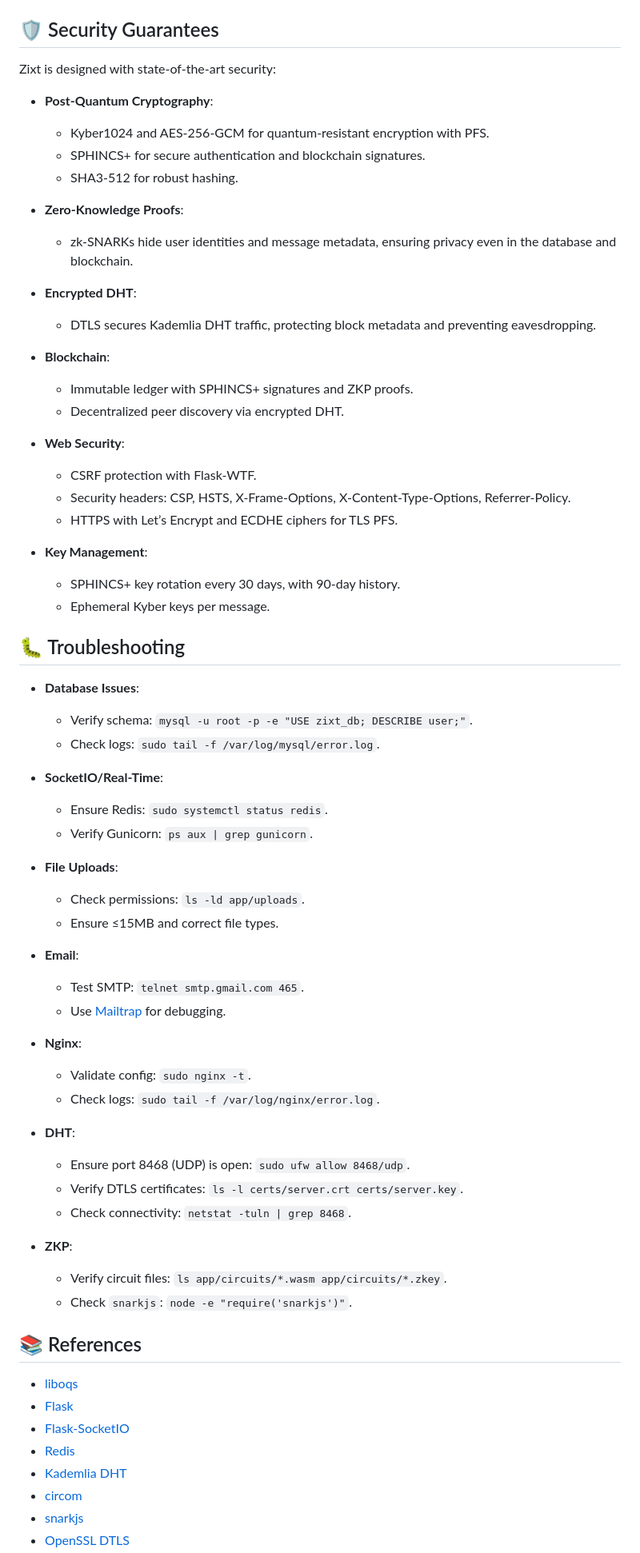
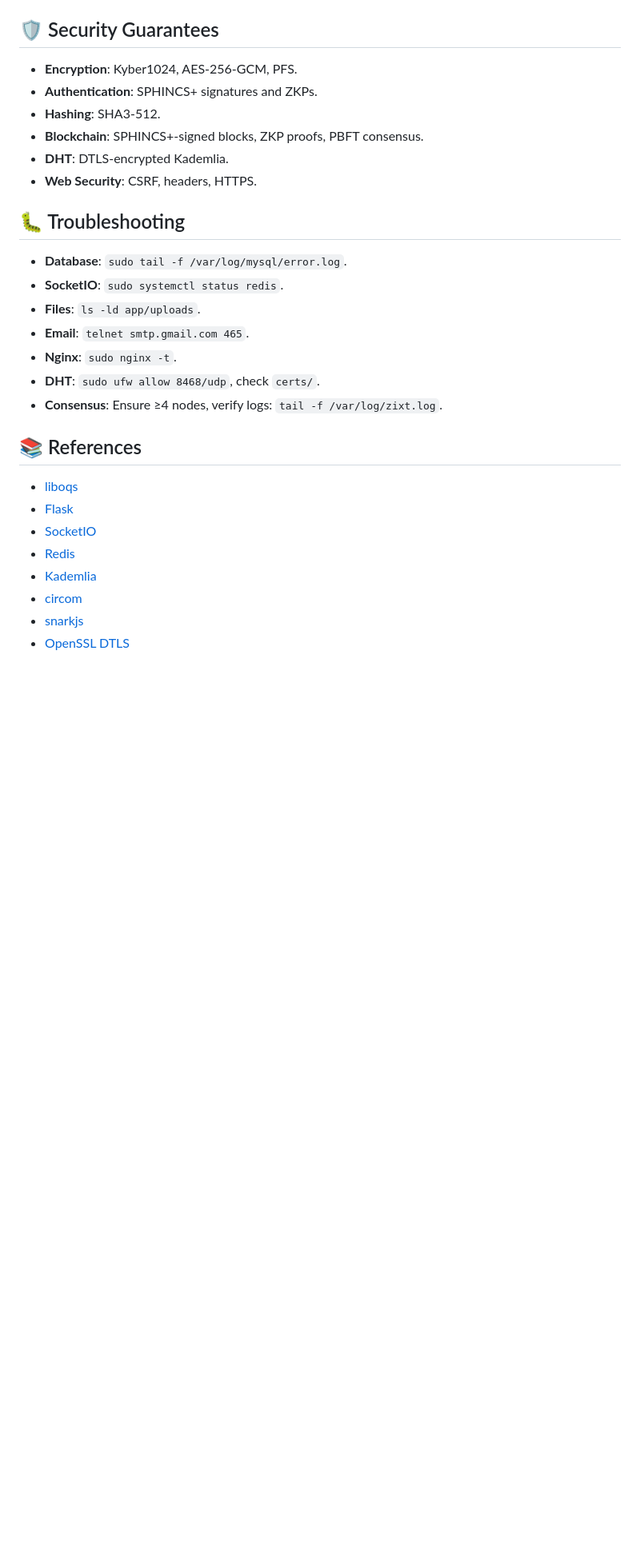
Before and after one commit to NetworkNerd1337/zixt, a Markdown page: README.md, the part around the change printed below. Shown: that part at 80% size. GitHub-like rendering; blank space fills up the shorter version.

Commit message:
Update README.md
Signed-off-by: Ryan Thomas Huff <ryanhuff@outlook.com>

```diff
--- a/README.md
+++ b/README.md
@@ -874,70 +771,30 @@ asyncio.run(blockchain.start_dht(bootstrap_nodes))
 
 ## 🛡️ Security Guarantees
 
-Zixt is designed with state-of-the-art security:
-
-- **Post-Quantum Cryptography**:
-  - Kyber1024 and AES-256-GCM for quantum-resistant encryption with PFS.
-  - SPHINCS+ for secure authentication and blockchain signatures.
-  - SHA3-512 for robust hashing.
-
-- **Zero-Knowledge Proofs**:
-  - zk-SNARKs hide user identities and message metadata, ensuring privacy even in the database and blockchain.
-
-- **Encrypted DHT**:
-  - DTLS secures Kademlia DHT traffic, protecting block metadata and preventing eavesdropping.
-
-- **Blockchain**:
-  - Immutable ledger with SPHINCS+ signatures and ZKP proofs.
-  - Decentralized peer discovery via encrypted DHT.
-
-- **Web Security**:
-  - CSRF protection with Flask-WTF.
-  - Security headers: CSP, HSTS, X-Frame-Options, X-Content-Type-Options, Referrer-Policy.
-  - HTTPS with Let’s Encrypt and ECDHE ciphers for TLS PFS.
-
-- **Key Management**:
-  - SPHINCS+ key rotation every 30 days, with 90-day history.
-  - Ephemeral Kyber keys per message.
+- **Encryption**: Kyber1024, AES-256-GCM, PFS.
+- **Authentication**: SPHINCS+ signatures and ZKPs.
+- **Hashing**: SHA3-512.
+- **Blockchain**: SPHINCS+-signed blocks, ZKP proofs, PBFT consensus.
+- **DHT**: DTLS-encrypted Kademlia.
+- **Web Security**: CSRF, headers, HTTPS.
 
 ## 🐛 Troubleshooting
 
-- **Database Issues**:
-  - Verify schema: `mysql -u root -p -e "USE zixt_db; DESCRIBE user;"`.
-  - Check logs: `sudo tail -f /var/log/mysql/error.log`.
-
-- **SocketIO/Real-Time**:
-  - Ensure Redis: `sudo systemctl status redis`.
-  - Verify Gunicorn: `ps aux | grep gunicorn`.
-
-- **File Uploads**:
-  - Check permissions: `ls -ld app/uploads`.
-  - Ensure ≤15MB and correct file types.
-
-- **Email**:
-  - Test SMTP: `telnet smtp.gmail.com 465`.
-  - Use [Mailtrap](https://mailtrap.io/) for debugging.
-
-- **Nginx**:
-  - Validate config: `sudo nginx -t`.
-  - Check logs: `sudo tail -f /var/log/nginx/error.log`.
-
-- **DHT**:
-  - Ensure port 8468 (UDP) is open: `sudo ufw allow 8468/udp`.
-  - Verify DTLS certificates: `ls -l certs/server.crt certs/server.key`.
-  - Check connectivity: `netstat -tuln | grep 8468`.
-
-- **ZKP**:
-  - Verify circuit files: `ls app/circuits/*.wasm app/circuits/*.zkey`.
-  - Check `snarkjs`: `node -e "require('snarkjs')"`.
+- **Database**: `sudo tail -f /var/log/mysql/error.log`.
+- **SocketIO**: `sudo systemctl status redis`.
+- **Files**: `ls -ld app/uploads`.
+- **Email**: `telnet smtp.gmail.com 465`.
+- **Nginx**: `sudo nginx -t`.
+- **DHT**: `sudo ufw allow 8468/udp`, check `certs/`.
+- **Consensus**: Ensure ≥4 nodes, verify logs: `tail -f /var/log/zixt.log`.
 
 ## 📚 References
 
 - [liboqs](https://openquantumsafe.org)
 - [Flask](https://flask.palletsprojects.com)
-- [Flask-SocketIO](https://flask-socketio.readthedocs.io)
+- [SocketIO](https://flask-socketio.readthedocs.io)
 - [Redis](https://redis.io/docs)
-- [Kademlia DHT](https://github.com/bmuller/kademlia)
+- [Kademlia](https://github.com/bmuller/kademlia)
 - [circom](https://docs.circom.io)
 - [snarkjs](https://github.com/iden3/snarkjs)
 - [OpenSSL DTLS](https://www.openssl.org/docs/man3.0/man7/dtls.html)
```
Also changed, not shown: other parts of README.md (+173 -276 lines).
